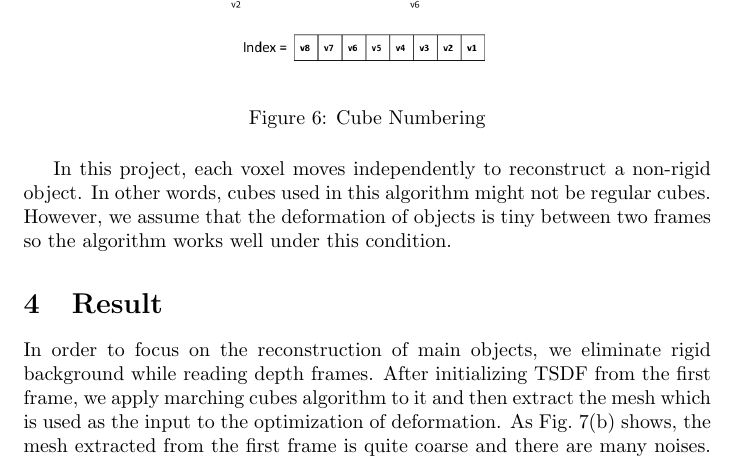
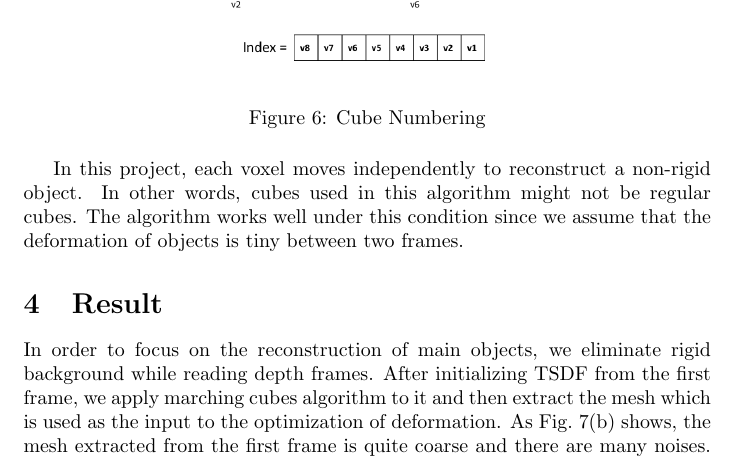
Before and after one commit to lidiawu/TSDF-Fusion, a LaTeX document (project report for CMPT416/main.tex): part of page 5 of 6, cut so that both start at the same text. Compiled offline with pdfLaTeX.

Commit message:
Inappropriate conjunction used in Section 3

```diff
--- a/project report for CMPT416/main.tex
+++ b/project report for CMPT416/main.tex
@@ -152,7 +152,7 @@ We create an index for each case, based on the state of the vertex. Using the ve
 \label{fig:cubenum}
 \end{figure}
 
-In this project, each voxel moves independently to reconstruct a non-rigid object. In other words, cubes used in this algorithm might not be regular cubes. However, we assume that the deformation of objects is tiny between two frames so the algorithm works well under this condition.
+In this project, each voxel moves independently to reconstruct a non-rigid object. In other words, cubes used in this algorithm might not be regular cubes. The algorithm works well under this condition since we assume that the deformation of objects is tiny between two frames.
 \section{Result}
 In order to focus on the reconstruction of main objects, we eliminate rigid background while reading depth frames. After initializing TSDF from the first frame, we apply marching cubes algorithm to it and then extract the mesh which is used as the input to the optimization of deformation.
 \begin{figure}[h]
```
